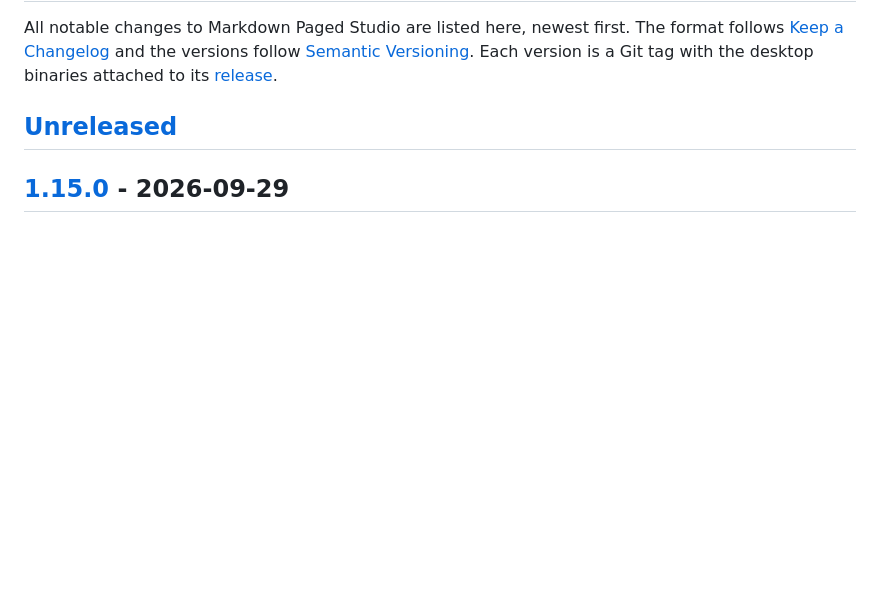
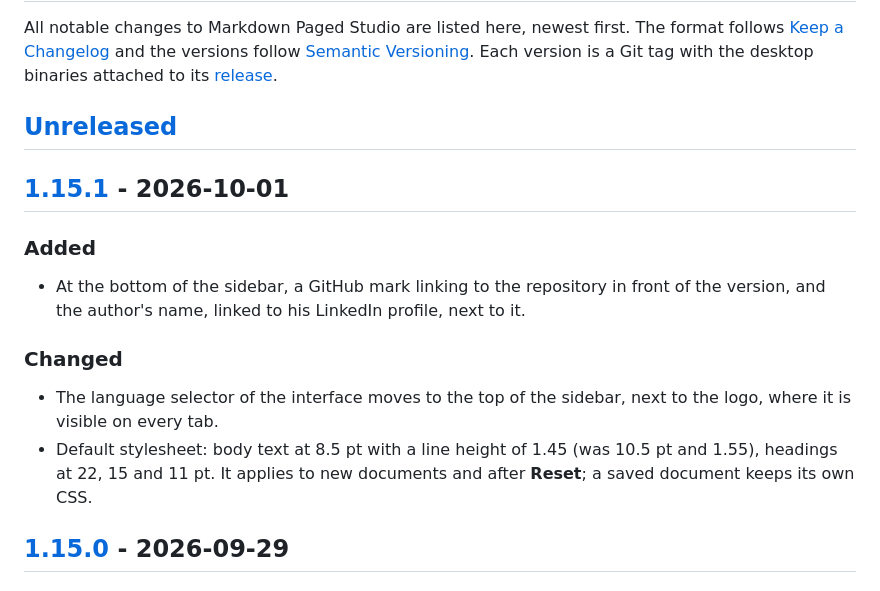
Before and after one commit to florianlotte/markdown-paged-studio, a Markdown page: CHANGELOG.md, the part around one of its changes. Rendered like a GitHub page; blank space fills up the shorter version.

```diff
--- a/CHANGELOG.md
+++ b/CHANGELOG.md
@@ -6,6 +6,20 @@ All notable changes to Markdown Paged Studio are listed here, newest first. The
 [release](https://github.com/florianlotte/markdown-paged-studio/releases).
 
 ## [Unreleased]
+
+## [1.15.1] - 2026-10-01
+
+### Added
+
+- At the bottom of the sidebar, a GitHub mark linking to the repository in front of the version, and the
+  author's name, linked to his LinkedIn profile, next to it.
+
+### Changed
+
+- The language selector of the interface moves to the top of the sidebar, next to the logo, where it is
+  visible on every tab.
+- Default stylesheet: body text at 8.5 pt with a line height of 1.45 (was 10.5 pt and 1.55), headings at
+  22, 15 and 11 pt. It applies to new documents and after **Reset**; a saved document keeps its own CSS.
 
 ## [1.15.0] - 2026-09-29
 
```
Also changed, not shown: other parts of CHANGELOG.md (+2 -1 lines), README.md (+2 -2 lines), docs/screenshots/covers.png, docs/screenshots/diagram.png, docs/screenshots/french.png, docs/screenshots/images.png, docs/screenshots/spread.png, docs/screenshots/studio.png, 12 other files.
